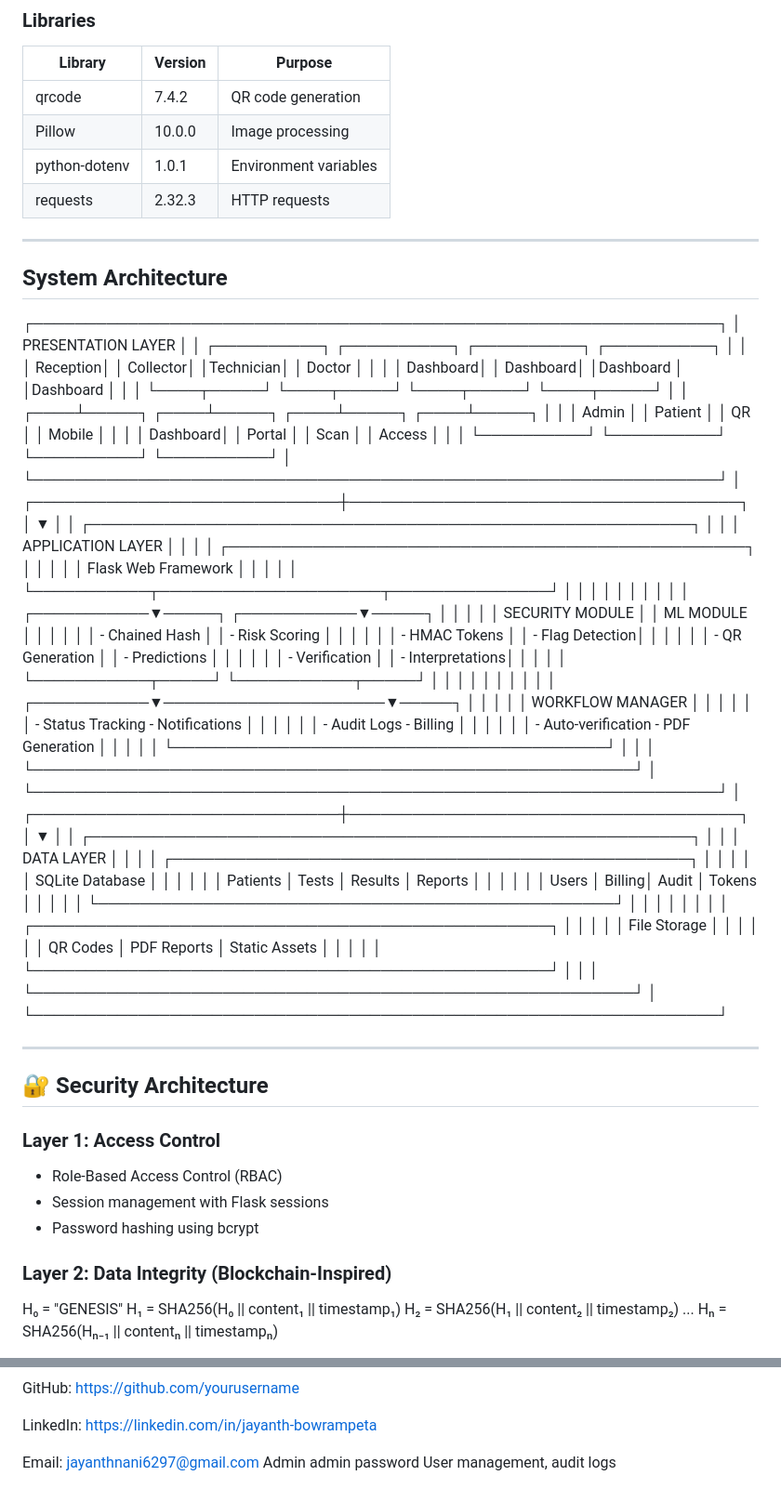
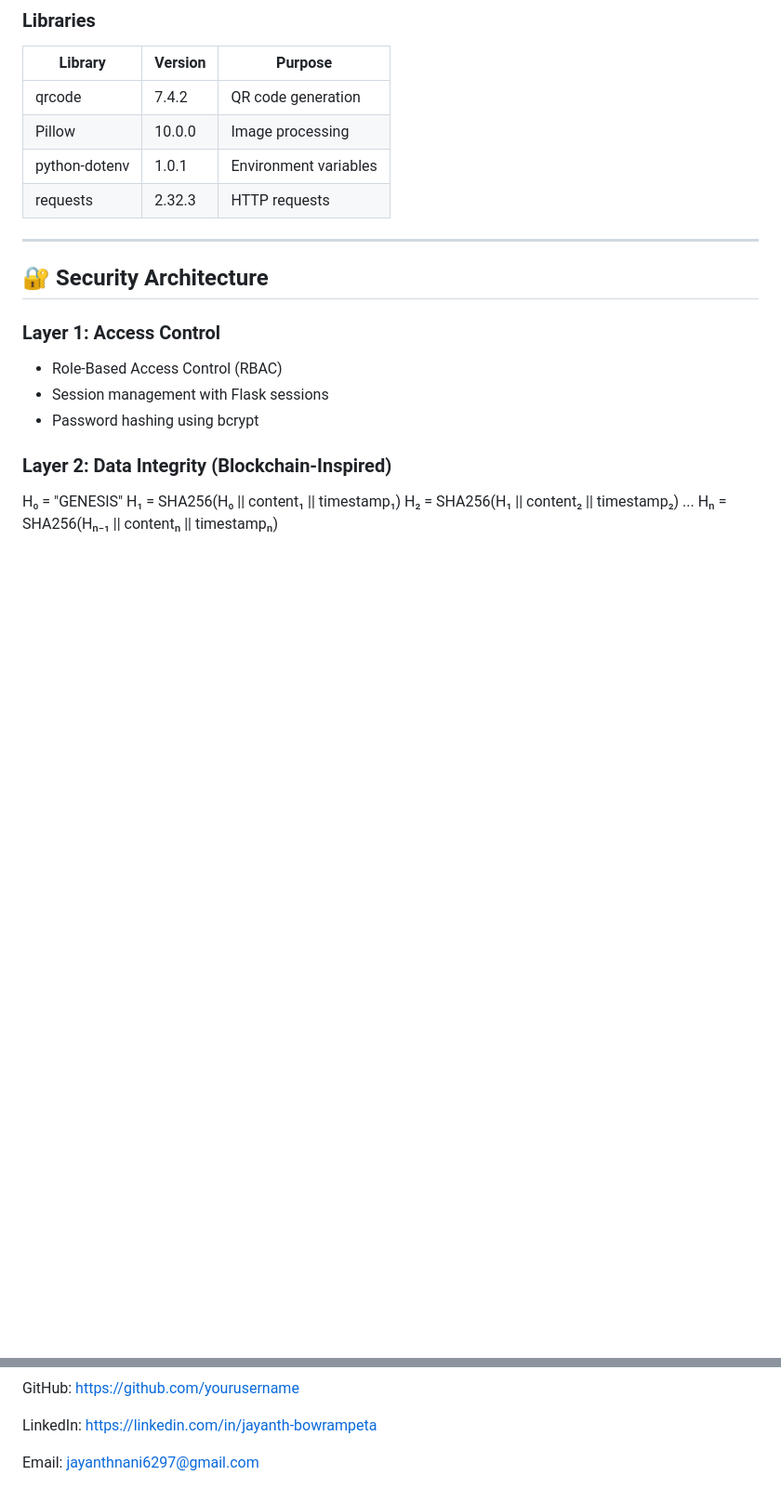
Before and after one commit to jayanthnani6297-lang/Medical-Diagnostic-Center-Management-System, a Markdown page: README.md, 2 parts joined by grey strips. Shown at 93% size. Rendered like a GitHub page; blank space fills up the shorter version.

```diff
--- a/README.md
+++ b/README.md
@@ -88,68 +88,6 @@ LabSecure-AI is a **comprehensive laboratory information management system (LIMS
 | Pillow | 10.0.0 | Image processing |
 | python-dotenv | 1.0.1 | Environment variables |
 | requests | 2.32.3 | HTTP requests |
-
----
-
-## System Architecture
-
-┌─────────────────────────────────────────────────────────────────┐
-│ PRESENTATION LAYER │
-│ ┌──────────┐ ┌──────────┐ ┌──────────┐ ┌──────────┐ │
-│ │ Reception│ │ Collector│ │Technician│ │ Doctor │ │
-│ │ Dashboard│ │ Dashboard│ │Dashboard │ │Dashboard │ │
-│ └────┬─────┘ └────┬─────┘ └────┬─────┘ └────┬─────┘ │
-│ ┌────┴─────┐ ┌────┴─────┐ ┌────┴─────┐ ┌────┴─────┐ │
-│ │ Admin │ │ Patient │ │ QR │ │ Mobile │ │
-│ │ Dashboard│ │ Portal │ │ Scan │ │ Access │ │
-│ └──────────┘ └──────────┘ └──────────┘ └──────────┘ │
-└─────────────────────────────────────────────────────────────────┘
-│
-┌─────────────────────────────┼─────────────────────────────────────┐
-│ ▼ │
-│ ┌─────────────────────────────────────────────────────────┐ │
-│ │ APPLICATION LAYER │ │
-│ │ ┌─────────────────────────────────────────────────┐ │ │
-│ │ │ Flask Web Framework │ │ │
-│ │ └───────────┬─────────────────────┬───────────────┘ │ │
-│ │ │ │ │ │
-│ │ ┌───────────▼─────┐ ┌───────────▼─────┐ │ │
-│ │ │ SECURITY MODULE │ │ ML MODULE │ │ │
-│ │ │ - Chained Hash │ │ - Risk Scoring │ │ │
-│ │ │ - HMAC Tokens │ │ - Flag Detection│ │ │
-│ │ │ - QR Generation │ │ - Predictions │ │ │
-│ │ │ - Verification │ │ - Interpretations│ │ │
-│ │ └───────────┬─────┘ └───────────┬─────┘ │ │
-│ │ │ │ │ │
-│ │ ┌───────────▼─────────────────────▼─────┐ │ │
-│ │ │ WORKFLOW MANAGER │ │ │
-│ │ │ - Status Tracking - Notifications │ │ │
-│ │ │ - Audit Logs - Billing │ │ │
-│ │ │ - Auto-verification - PDF Generation │ │ │
-│ │ └─────────────────────────────────────────┘ │ │
-│ └─────────────────────────────────────────────────────────┘ │
-└─────────────────────────────────────────────────────────────────┘
-│
-┌─────────────────────────────┼─────────────────────────────────────┐
-│ ▼ │
-│ ┌─────────────────────────────────────────────────────────┐ │
-│ │ DATA LAYER │ │
-│ │ ┌─────────────────────────────────────────────────┐ │ │
-│ │ │ SQLite Database │ │ │
-│ │ │ Patients │ Tests │ Results │ Reports │ │ │
-│ │ │ Users │ Billing│ Audit │ Tokens │ │ │
-│ │ └─────────────────────────────────────────────────┘ │ │
-│ │ │ │
-│ │ ┌─────────────────────────────────────────────────┐ │ │
-│ │ │ File Storage │ │ │
-│ │ │ QR Codes │ PDF Reports │ Static Assets │ │ │
-│ │ └─────────────────────────────────────────────────┘ │ │
-│ └─────────────────────────────────────────────────────────┘ │
-└─────────────────────────────────────────────────────────────────┘
-
-
-
-
 
 ---
 
@@ -459,4 +397,3 @@ GitHub: https://github.com/yourusername
 LinkedIn: https://linkedin.com/in/jayanth-bowrampeta
 
 Email: jayanthnani6297@gmail.com
-Admin	admin	password	User management, audit logs
```
